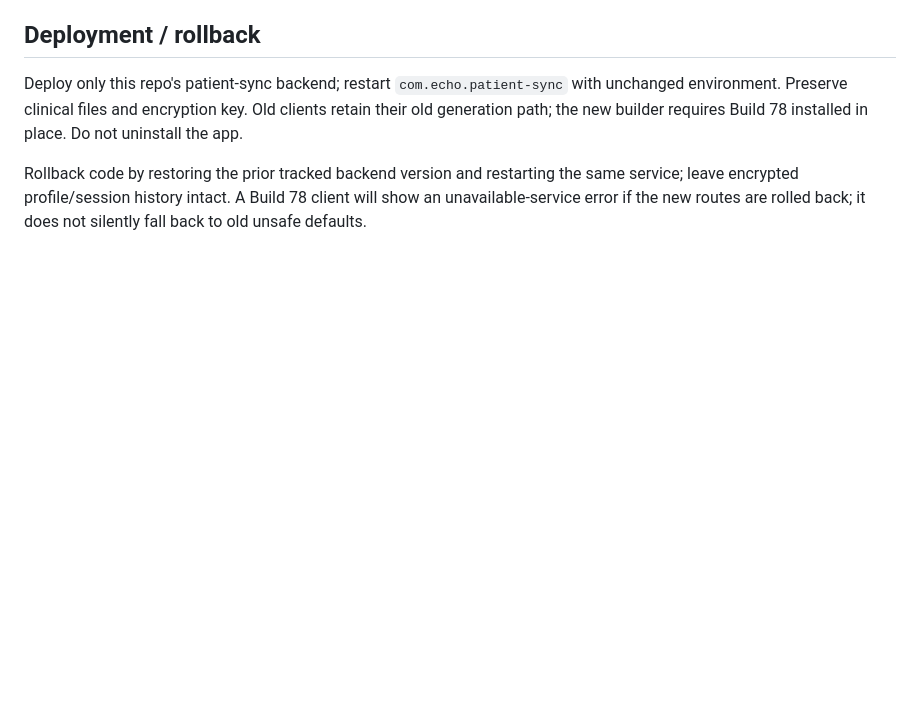
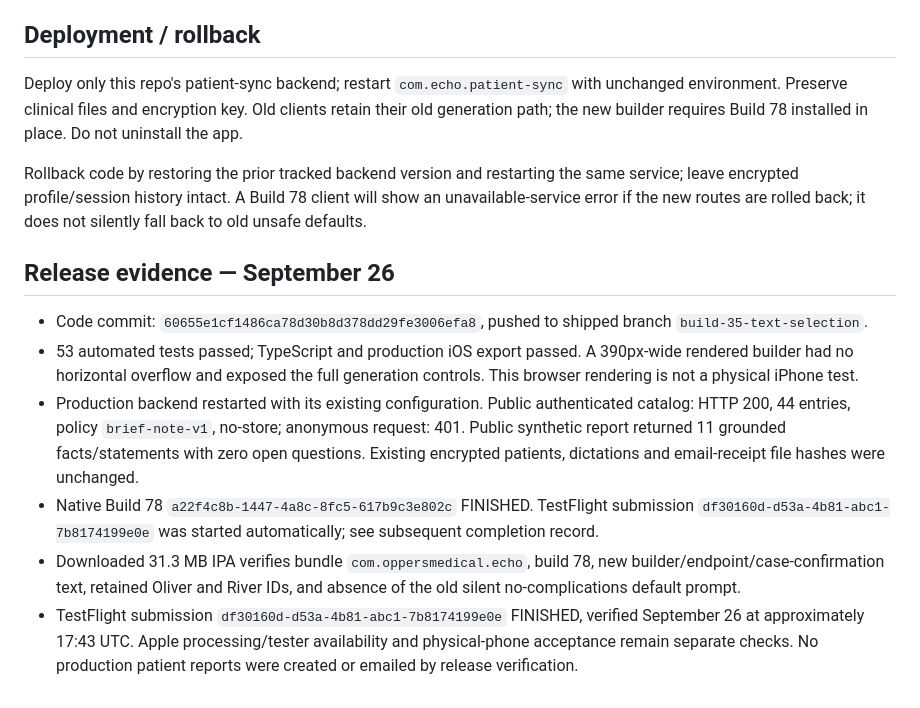
Before and after one commit to aalami5/echo-app, a Markdown page: docs/changes/build-78-brief-operative-notes.md, the part around the change. GitHub-like rendering; blank space fills up the shorter version.

Commit message:
Record Build 78 production and TestFlight verification

```diff
--- a/docs/changes/build-78-brief-operative-notes.md
+++ b/docs/changes/build-78-brief-operative-notes.md
@@ -30,3 +30,12 @@ Policy `brief-note-v1`, server-selected `gpt-5.4-2026-03-05` (config override `O
 Deploy only this repo's patient-sync backend; restart `com.echo.patient-sync` with unchanged environment. Preserve clinical files and encryption key. Old clients retain their old generation path; the new builder requires Build 78 installed in place. Do not uninstall the app.
 
 Rollback code by restoring the prior tracked backend version and restarting the same service; leave encrypted profile/session history intact. A Build 78 client will show an unavailable-service error if the new routes are rolled back; it does not silently fall back to old unsafe defaults.
+
+## Release evidence — September 26
+
+- Code commit: `60655e1cf1486ca78d30b8d378dd29fe3006efa8`, pushed to shipped branch `build-35-text-selection`.
+- 53 automated tests passed; TypeScript and production iOS export passed. A 390px-wide rendered builder had no horizontal overflow and exposed the full generation controls. This browser rendering is not a physical iPhone test.
+- Production backend restarted with its existing configuration. Public authenticated catalog: HTTP 200, 44 entries, policy `brief-note-v1`, no-store; anonymous request: 401. Public synthetic report returned 11 grounded facts/statements with zero open questions. Existing encrypted patients, dictations and email-receipt file hashes were unchanged.
+- Native Build 78 `a22f4c8b-1447-4a8c-8fc5-617b9c3e802c` FINISHED. TestFlight submission `df30160d-d53a-4b81-abc1-7b8174199e0e` was started automatically; see subsequent completion record.
+- Downloaded 31.3 MB IPA verifies bundle `com.oppersmedical.echo`, build 78, new builder/endpoint/case-confirmation text, retained Oliver and River IDs, and absence of the old silent no-complications default prompt.
+- TestFlight submission `df30160d-d53a-4b81-abc1-7b8174199e0e` FINISHED, verified September 26 at approximately 17:43 UTC. Apple processing/tester availability and physical-phone acceptance remain separate checks. No production patient reports were created or emailed by release verification.
```
